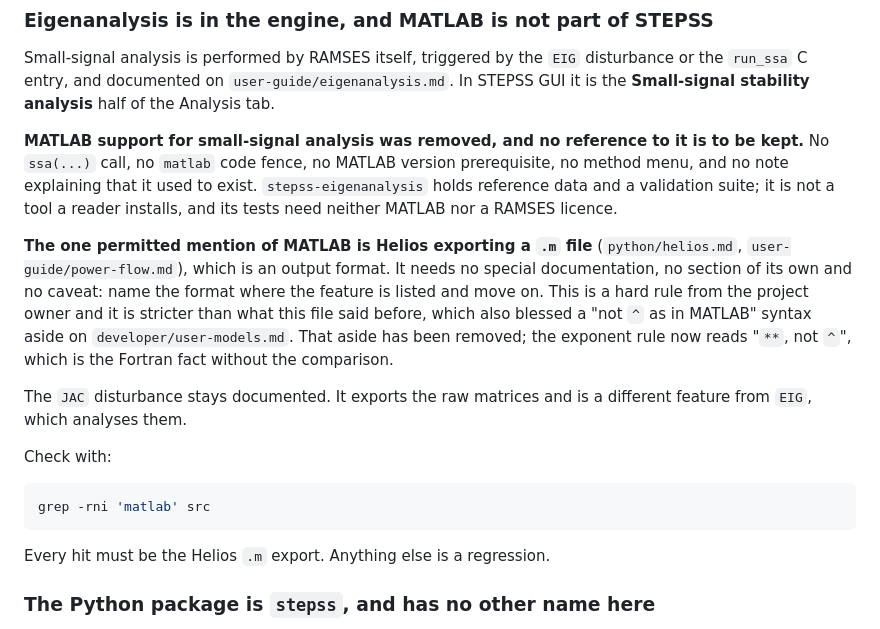
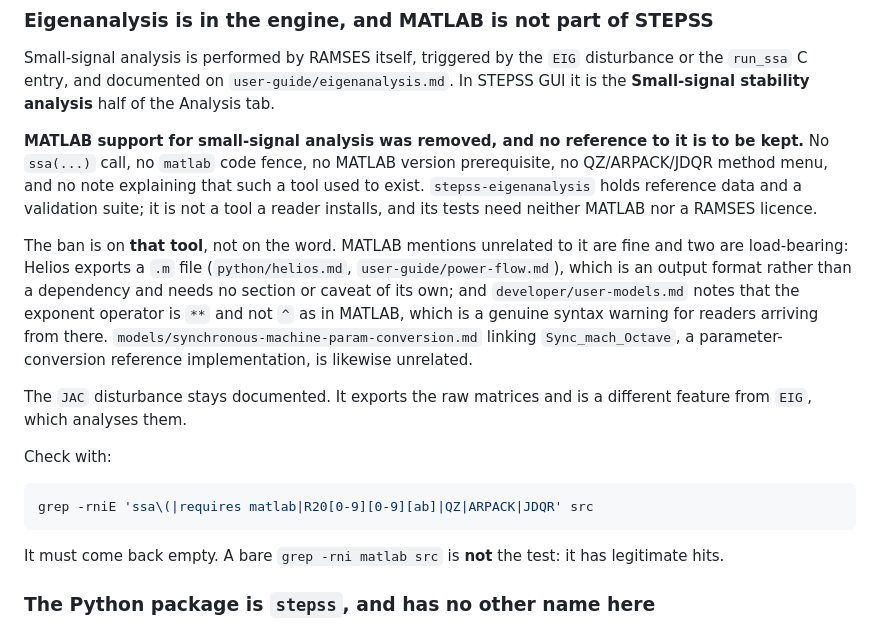
Before and after one commit to SPS-L/stepss-docs, a Markdown page: CLAUDE.md, the part around the change. Rendered like a GitHub page.

Commit message:
Scope the MATLAB ban to the retired SSA tool
Follow-up to the previous commit, which read the rule too broadly and
removed a MATLAB mention that has nothing to do with small-signal
analysis. The project owner's clarification: mentions unrelated to the
retired tool can stay.

So the "not ^ as in MATLAB" exponent note on developer/user-models.md is
restored. It is a syntax warning for readers arriving from MATLAB, and the
Fortran rule alone does not explain why anyone would expect ^.

CLAUDE.md now states what is actually banned, which is that tool: no
ssa() call, no MATLAB version prerequisite, no QZ/ARPACK/JDQR method menu,
no note that it once existed. It also says which mentions are legitimate,
so the next reader does not make the same over-correction, and replaces
the check: grep -rni matlab is the wrong test because it has legitimate
hits.

````diff
--- a/CLAUDE.md
+++ b/CLAUDE.md
@@ -89,18 +89,19 @@ analysis** half of the Analysis tab.
 
 **MATLAB support for small-signal analysis was removed, and no reference to it is
 to be kept.** No `ssa(...)` call, no `matlab` code fence, no MATLAB version
-prerequisite, no method menu, and no note explaining that it used to exist.
-`stepss-eigenanalysis` holds reference data and a validation suite; it is not a
-tool a reader installs, and its tests need neither MATLAB nor a RAMSES licence.
+prerequisite, no QZ/ARPACK/JDQR method menu, and no note explaining that such a
+tool used to exist. `stepss-eigenanalysis` holds reference data and a validation
+suite; it is not a tool a reader installs, and its tests need neither MATLAB nor a
+RAMSES licence.
 
-**The one permitted mention of MATLAB is Helios exporting a `.m` file**
-(`python/helios.md`, `user-guide/power-flow.md`), which is an output format. It
-needs no special documentation, no section of its own and no caveat: name the
-format where the feature is listed and move on. This is a hard rule from the
-project owner and it is stricter than what this file said before, which also
-blessed a "not `^` as in MATLAB" syntax aside on `developer/user-models.md`. That
-aside has been removed; the exponent rule now reads "`**`, not `^`", which is the
-Fortran fact without the comparison.
+The ban is on **that tool**, not on the word. MATLAB mentions unrelated to it are
+fine and two are load-bearing: Helios exports a `.m` file
+(`python/helios.md`, `user-guide/power-flow.md`), which is an output format rather
+than a dependency and needs no section or caveat of its own; and
+`developer/user-models.md` notes that the exponent operator is `**` and not `^` as
+in MATLAB, which is a genuine syntax warning for readers arriving from there.
+`models/synchronous-machine-param-conversion.md` linking `Sync_mach_Octave`, a
+parameter-conversion reference implementation, is likewise unrelated.
 
 The `JAC` disturbance stays documented. It exports the raw matrices and is a
 different feature from `EIG`, which analyses them.
@@ -108,10 +109,11 @@ different feature from `EIG`, which analyses them.
 Check with:
 
 ```sh
-grep -rni 'matlab' src
+grep -rniE 'ssa\(|requires matlab|R20[0-9][0-9][ab]|QZ|ARPACK|JDQR' src
 ```
 
-Every hit must be the Helios `.m` export. Anything else is a regression.
+It must come back empty. A bare `grep -rni matlab src` is **not** the test: it has
+legitimate hits.
 
 ### The Python package is `stepss`, and has no other name here
 
````
Also changed, not shown: 1 other file.
